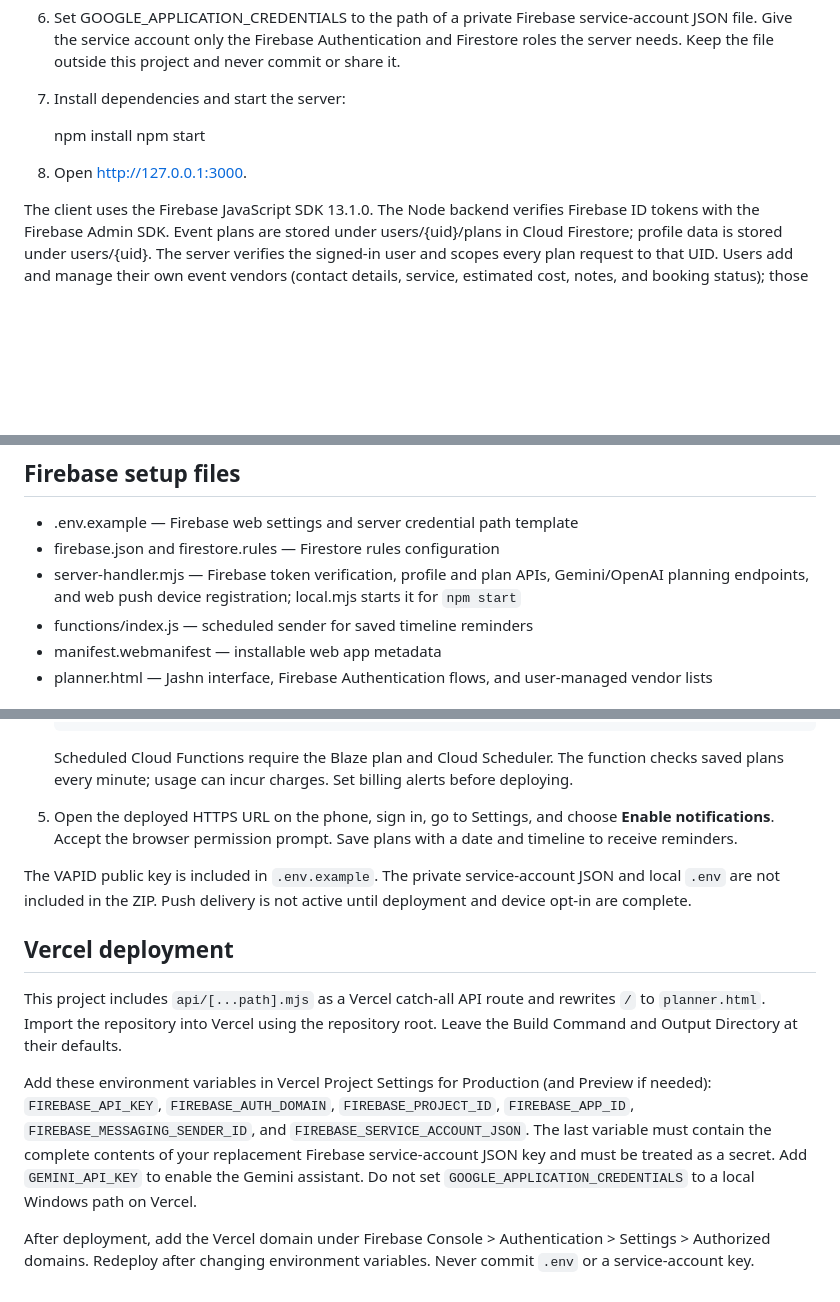
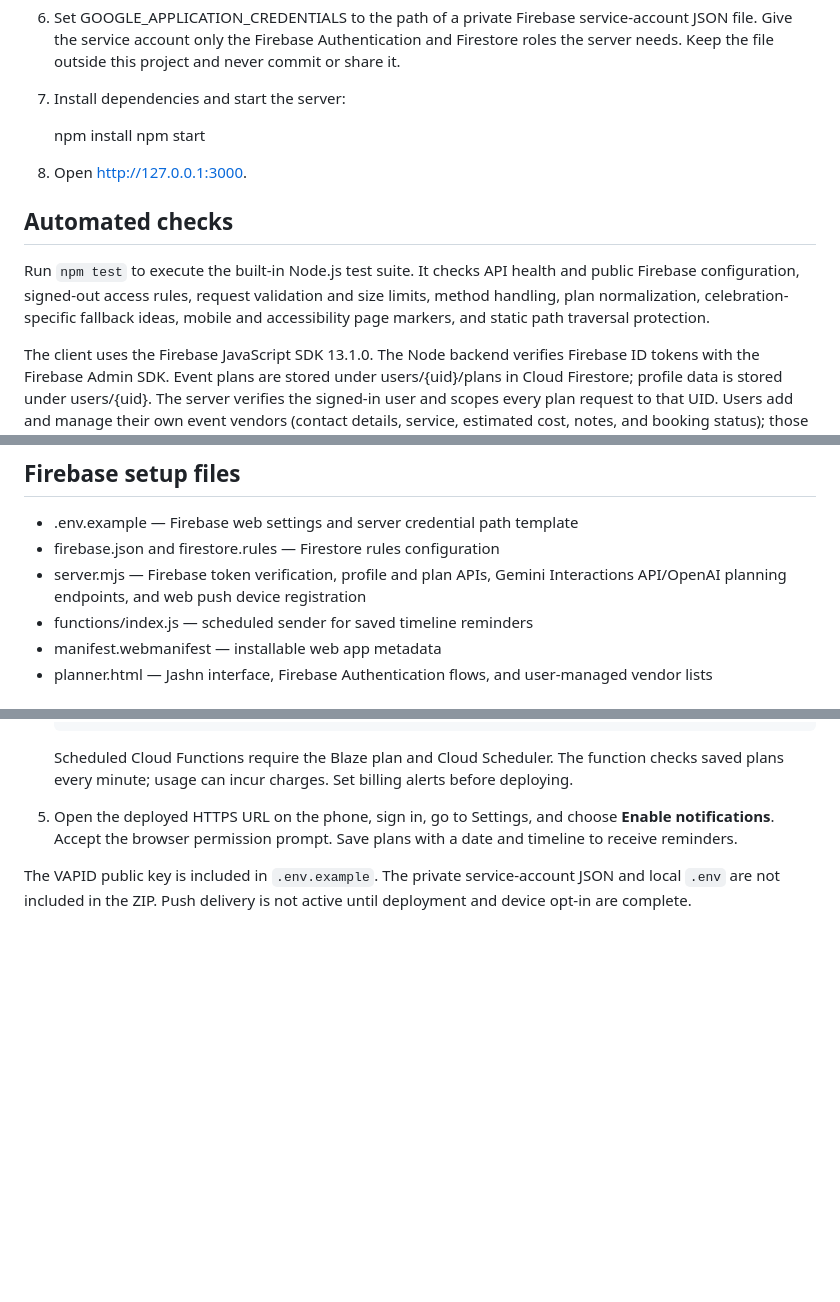
Before and after one commit to Carnage004/Event-Planner-using-GEN-AI, a Markdown page: README.md, 3 parts joined by grey strips. Drawn GitHub-style; blank space fills up the shorter version.

```diff
--- a/README.md
+++ b/README.md
@@ -17,6 +17,10 @@ A celebratory event planner with Firebase Authentication, Cloud Firestore, and a
 
 8. Open http://127.0.0.1:3000.
 
+## Automated checks
+
+Run `npm test` to execute the built-in Node.js test suite. It checks API health and public Firebase configuration, signed-out access rules, request validation and size limits, method handling, plan normalization, celebration-specific fallback ideas, mobile and accessibility page markers, and static path traversal protection.
+
 The client uses the Firebase JavaScript SDK 13.1.0. The Node backend verifies Firebase ID tokens with the Firebase Admin SDK. Event plans are stored under users/{uid}/plans in Cloud Firestore; profile data is stored under users/{uid}. The server verifies the signed-in user and scopes every plan request to that UID. Users add and manage their own event vendors (contact details, service, estimated cost, notes, and booking status); those entries are stored inside the event plan in Firestore. Jashn does not present fictional vendor profiles as real businesses. Deploy firestore.rules before using Firestore directly from client code; the Admin SDK server calls use IAM and perform their own user/ownership checks.
 
 The .env file and service-account JSON are private local configuration and are excluded from the project ZIP. The existing SQLite prototype data is not migrated automatically. Existing local accounts will need to create Firebase accounts; old plans remain in the local data folder until you choose to migrate them.
@@ -29,7 +33,7 @@ Set GEMINI_API_KEY in .env to enable live Gemini responses for /api/ideas and /a
 
 - .env.example — Firebase web settings and server credential path template
 - firebase.json and firestore.rules — Firestore rules configuration
-- server-handler.mjs — Firebase token verification, profile and plan APIs, Gemini/OpenAI planning endpoints, and web push device registration; local.mjs starts it for `npm start`
+- server.mjs — Firebase token verification, profile and plan APIs, Gemini Interactions API/OpenAI planning endpoints, and web push device registration
 - functions/index.js — scheduled sender for saved timeline reminders
 - manifest.webmanifest — installable web app metadata
 - planner.html — Jashn interface, Firebase Authentication flows, and user-managed vendor lists
@@ -75,10 +79,3 @@ Local `npm start` is only for development. To deliver reminders when the app is
 5. Open the deployed HTTPS URL on the phone, sign in, go to Settings, and choose **Enable notifications**. Accept the browser permission prompt. Save plans with a date and timeline to receive reminders.
 
 The VAPID public key is included in `.env.example`. The private service-account JSON and local `.env` are not included in the ZIP. Push delivery is not active until deployment and device opt-in are complete.
-## Vercel deployment
-
-This project includes `api/[...path].mjs` as a Vercel catch-all API route and rewrites `/` to `planner.html`. Import the repository into Vercel using the repository root. Leave the Build Command and Output Directory at their defaults.
-
-Add these environment variables in Vercel Project Settings for Production (and Preview if needed): `FIREBASE_API_KEY`, `FIREBASE_AUTH_DOMAIN`, `FIREBASE_PROJECT_ID`, `FIREBASE_APP_ID`, `FIREBASE_MESSAGING_SENDER_ID`, and `FIREBASE_SERVICE_ACCOUNT_JSON`. The last variable must contain the complete contents of your replacement Firebase service-account JSON key and must be treated as a secret. Add `GEMINI_API_KEY` to enable the Gemini assistant. Do not set `GOOGLE_APPLICATION_CREDENTIALS` to a local Windows path on Vercel.
-
-After deployment, add the Vercel domain under Firebase Console > Authentication > Settings > Authorized domains. Redeploy after changing environment variables. Never commit `.env` or a service-account key.
```
